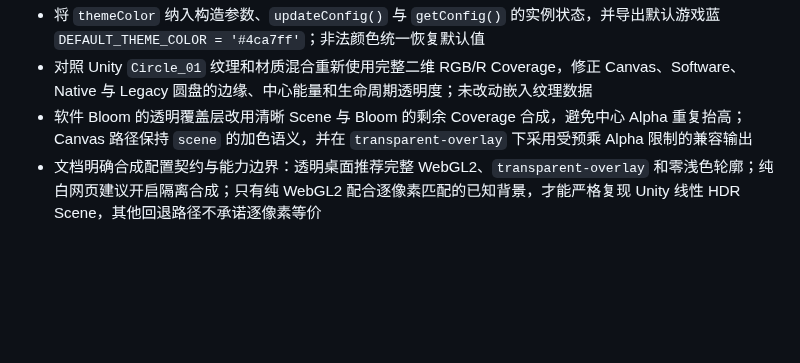
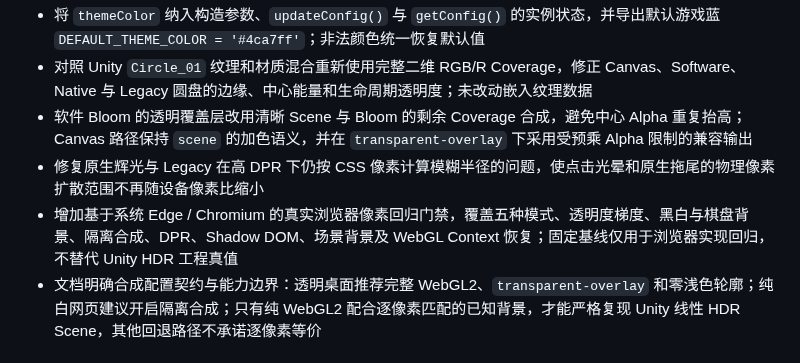
Before and after one commit to CialloKing/ba-click-fx, a Markdown page: CHANGELOG.md, the part around the change. Rendered like a GitHub page; blank space fills up the shorter version.

Commit message:
补充1.2.15渲染回归说明

```diff
--- a/CHANGELOG.md
+++ b/CHANGELOG.md
@@ -8,6 +8,8 @@
 - 将 `themeColor` 纳入构造参数、`updateConfig()` 与 `getConfig()` 的实例状态，并导出默认游戏蓝 `DEFAULT_THEME_COLOR = '#4ca7ff'`；非法颜色统一恢复默认值
 - 对照 Unity `Circle_01` 纹理和材质混合重新使用完整二维 RGB/R Coverage，修正 Canvas、Software、Native 与 Legacy 圆盘的边缘、中心能量和生命周期透明度；未改动嵌入纹理数据
 - 软件 Bloom 的透明覆盖层改用清晰 Scene 与 Bloom 的剩余 Coverage 合成，避免中心 Alpha 重复抬高；Canvas 路径保持 `scene` 的加色语义，并在 `transparent-overlay` 下采用受预乘 Alpha 限制的兼容输出
+- 修复原生辉光与 Legacy 在高 DPR 下仍按 CSS 像素计算模糊半径的问题，使点击光晕和原生拖尾的物理像素扩散范围不再随设备像素比缩小
+- 增加基于系统 Edge / Chromium 的真实浏览器像素回归门禁，覆盖五种模式、透明度梯度、黑白与棋盘背景、隔离合成、DPR、Shadow DOM、场景背景及 WebGL Context 恢复；固定基线仅用于浏览器实现回归，不替代 Unity HDR 工程真值
 - 文档明确合成配置契约与能力边界：透明桌面推荐完整 WebGL2、`transparent-overlay` 和零浅色轮廓；纯白网页建议开启隔离合成；只有纯 WebGL2 配合逐像素匹配的已知背景，才能严格复现 Unity 线性 HDR Scene，其他回退路径不承诺逐像素等价
 
 ## v1.2.14 — 完整 WebGL2 与统一线性场景输出
```
